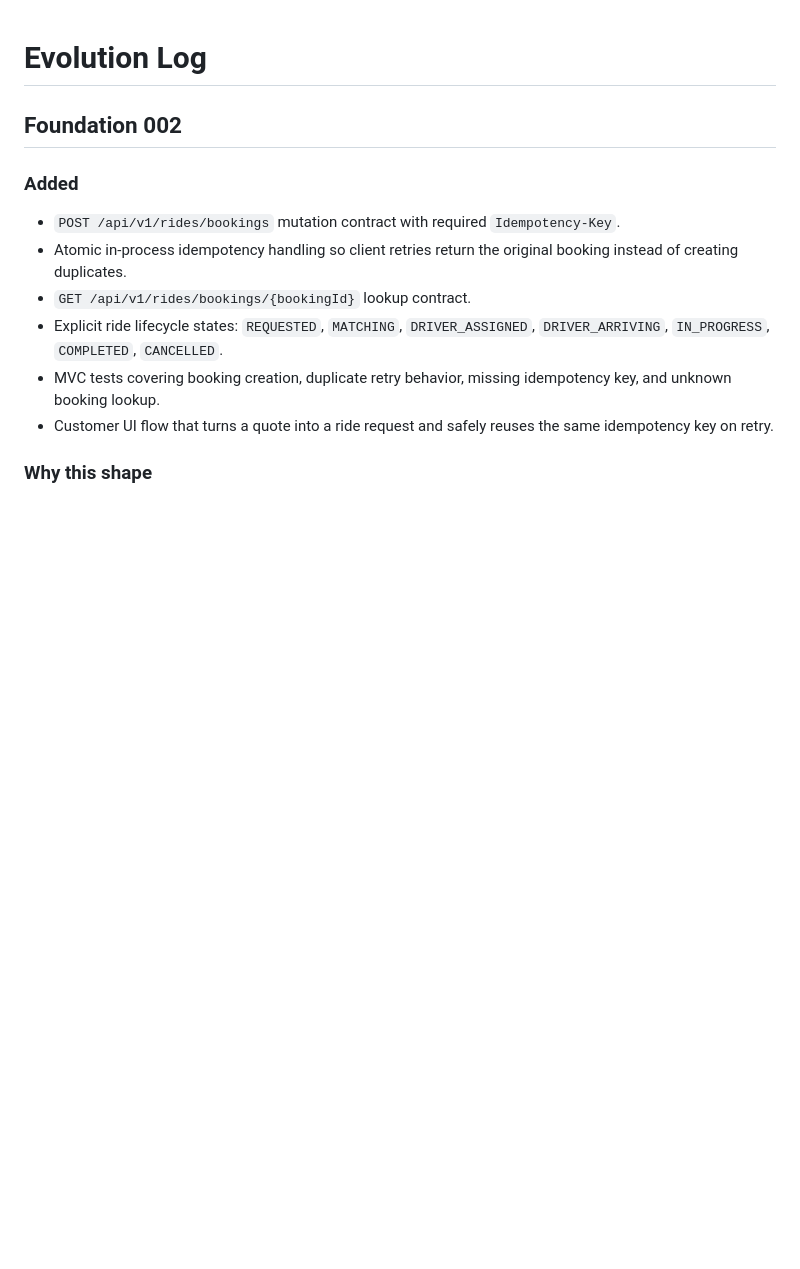
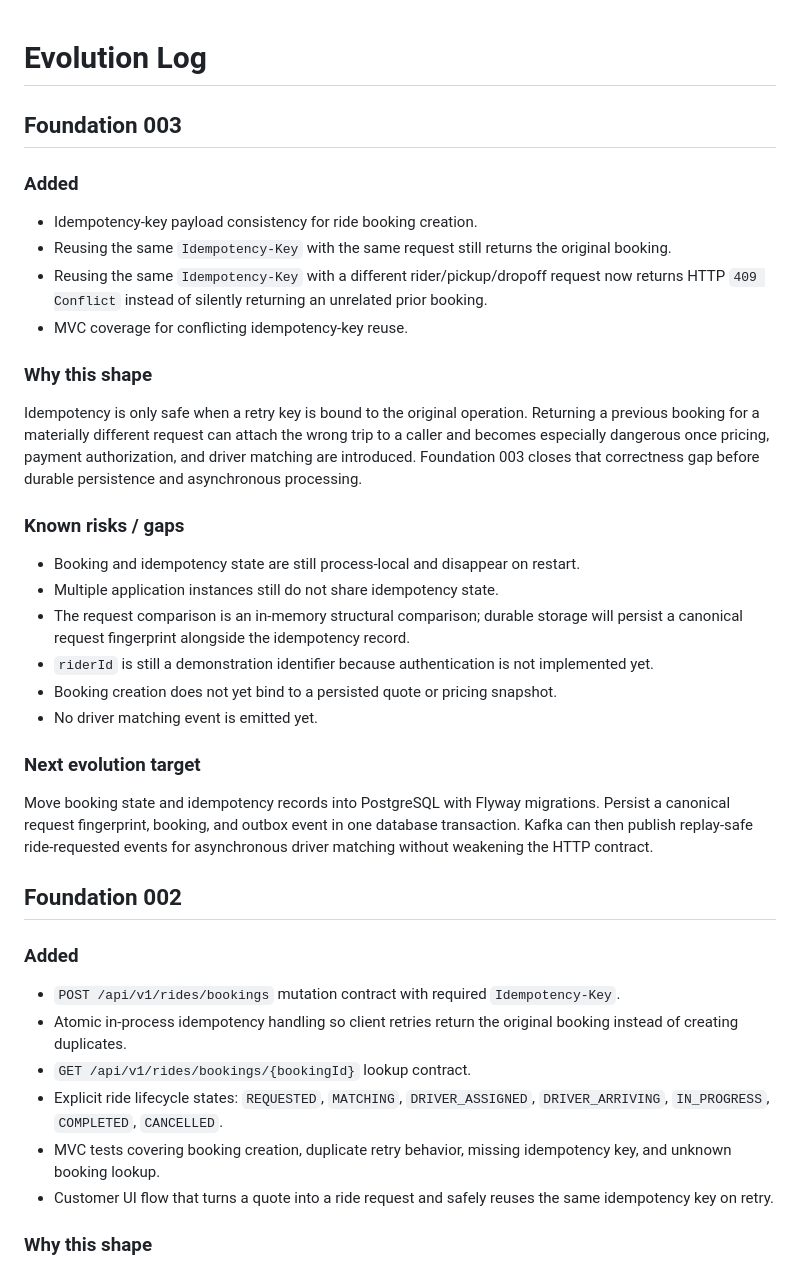
Before and after one commit to msdpramod/THE-APP, a Markdown page: docs/EVOLUTION.md, the part around the change. GitHub-like rendering; blank space fills up the shorter version.

Commit message:
docs: record Foundation 003 idempotency hardening

```diff
--- a/docs/EVOLUTION.md
+++ b/docs/EVOLUTION.md
@@ -1,4 +1,30 @@
 # Evolution Log
+
+## Foundation 003
+
+### Added
+
+- Idempotency-key payload consistency for ride booking creation.
+- Reusing the same `Idempotency-Key` with the same request still returns the original booking.
+- Reusing the same `Idempotency-Key` with a different rider/pickup/dropoff request now returns HTTP `409 Conflict` instead of silently returning an unrelated prior booking.
+- MVC coverage for conflicting idempotency-key reuse.
+
+### Why this shape
+
+Idempotency is only safe when a retry key is bound to the original operation. Returning a previous booking for a materially different request can attach the wrong trip to a caller and becomes especially dangerous once pricing, payment authorization, and driver matching are introduced. Foundation 003 closes that correctness gap before durable persistence and asynchronous processing.
+
+### Known risks / gaps
+
+- Booking and idempotency state are still process-local and disappear on restart.
+- Multiple application instances still do not share idempotency state.
+- The request comparison is an in-memory structural comparison; durable storage will persist a canonical request fingerprint alongside the idempotency record.
+- `riderId` is still a demonstration identifier because authentication is not implemented yet.
+- Booking creation does not yet bind to a persisted quote or pricing snapshot.
+- No driver matching event is emitted yet.
+
+### Next evolution target
+
+Move booking state and idempotency records into PostgreSQL with Flyway migrations. Persist a canonical request fingerprint, booking, and outbox event in one database transaction. Kafka can then publish replay-safe ride-requested events for asynchronous driver matching without weakening the HTTP contract.
 
 ## Foundation 002
 
```
